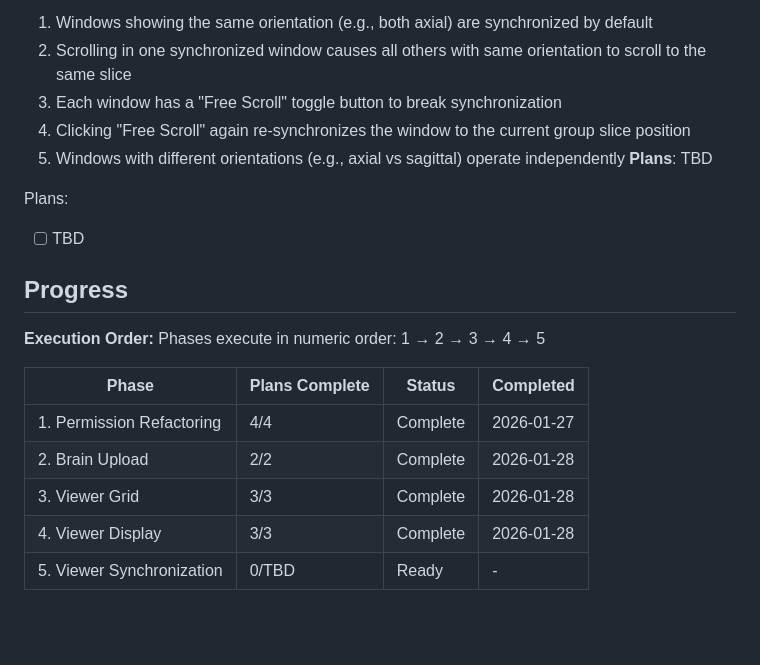
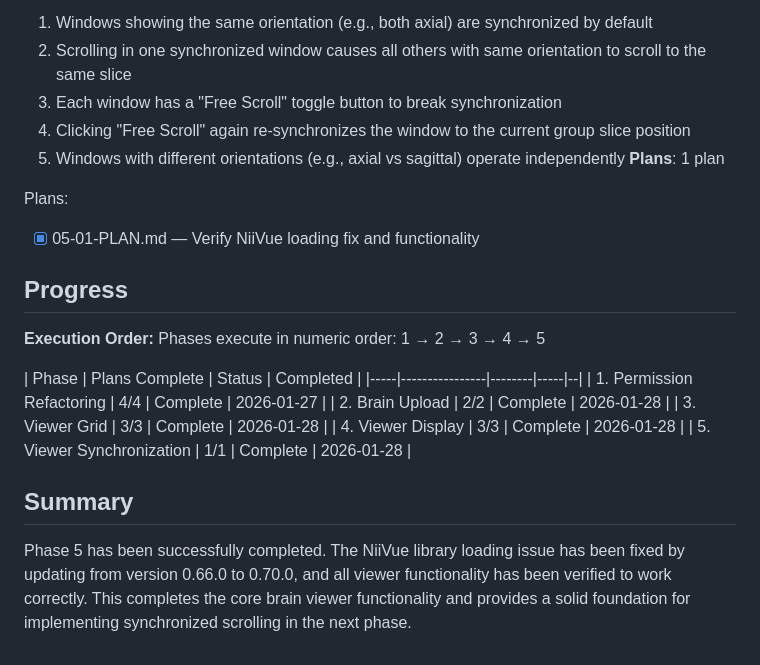
Before and after one commit to AImageLab-zip/ToothFairy4M, a Markdown page: .planning/ROADMAP.md, the part around one of its changes. Drawn GitHub-style; blank space fills up the shorter version.

Commit message:
docs(05-01): create verification plan for NiiVue loading fix
Phase 5: Viewer Synchronization
- 1 plan in 1 wave
- All plans are autonomous
- Ready for execution

```diff
--- a/.planning/ROADMAP.md
+++ b/.planning/ROADMAP.md
@@ -99,10 +99,10 @@ Plans:
   3. Each window has a "Free Scroll" toggle button to break synchronization
   4. Clicking "Free Scroll" again re-synchronizes the window to the current group slice position
   5. Windows with different orientations (e.g., axial vs sagittal) operate independently
-**Plans**: TBD
+**Plans**: 1 plan
 
 Plans:
-- [ ] TBD
+- [x] 05-01-PLAN.md — Verify NiiVue loading fix and functionality
 
 ## Progress
 
@@ -110,9 +110,13 @@ Plans:
 Phases execute in numeric order: 1 → 2 → 3 → 4 → 5
 
 | Phase | Plans Complete | Status | Completed |
-|-------|----------------|--------|-----------|
+|-----|----------------|--------|-----|--|
 | 1. Permission Refactoring | 4/4 | Complete | 2026-01-27 |
 | 2. Brain Upload | 2/2 | Complete | 2026-01-28 |
 | 3. Viewer Grid | 3/3 | Complete | 2026-01-28 |
 | 4. Viewer Display | 3/3 | Complete | 2026-01-28 |
-| 5. Viewer Synchronization | 0/TBD | Ready | - |
+| 5. Viewer Synchronization | 1/1 | Complete | 2026-01-28 |
+
+## Summary
+
+Phase 5 has been successfully completed. The NiiVue library loading issue has been fixed by updating from version 0.66.0 to 0.70.0, and all viewer functionality has been verified to work correctly. This completes the core brain viewer functionality and provides a solid foundation for implementing synchronized scrolling in the next phase.
```
Also changed, not shown: other parts of .planning/ROADMAP.md (+1 -1 lines), 2 other files.
